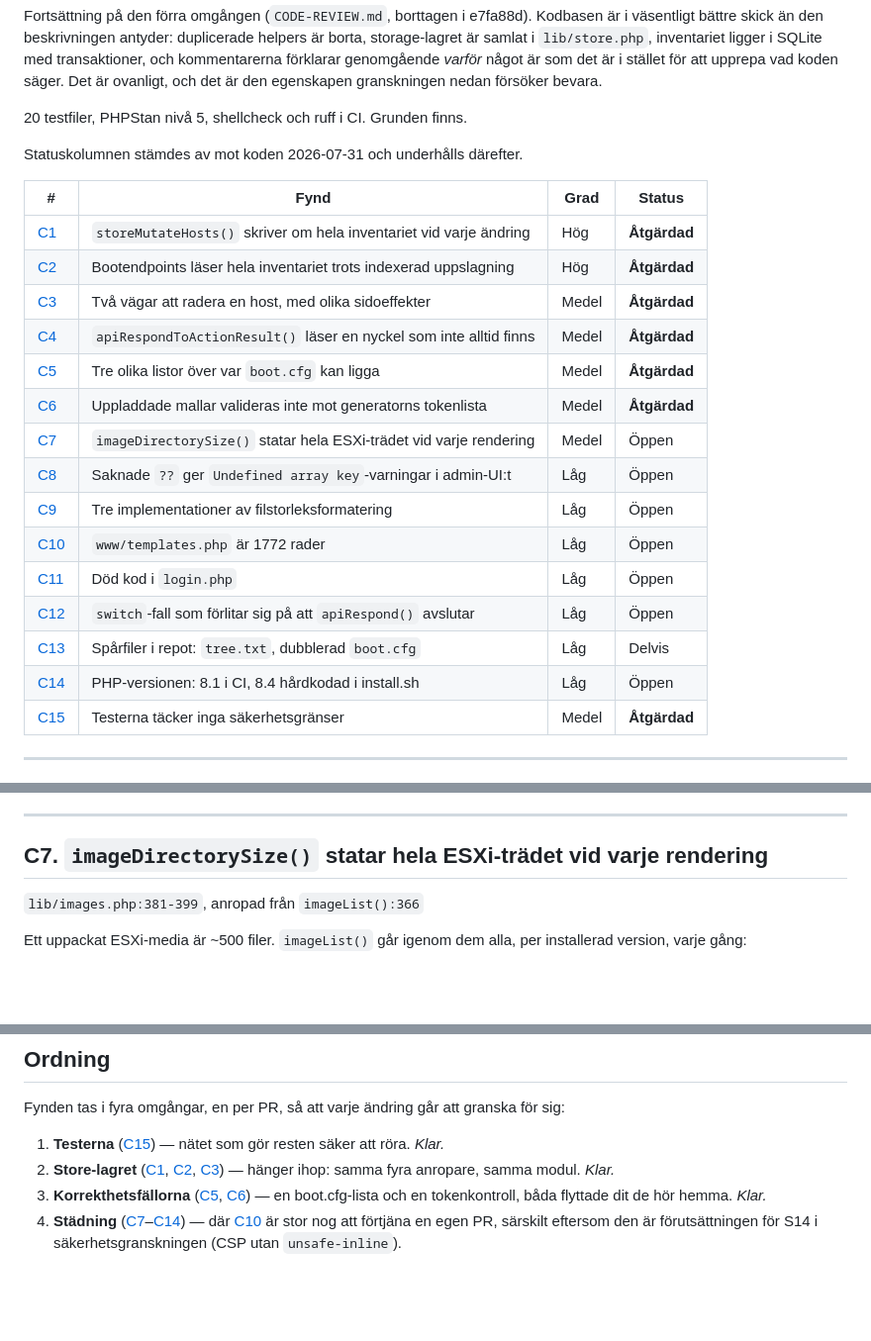
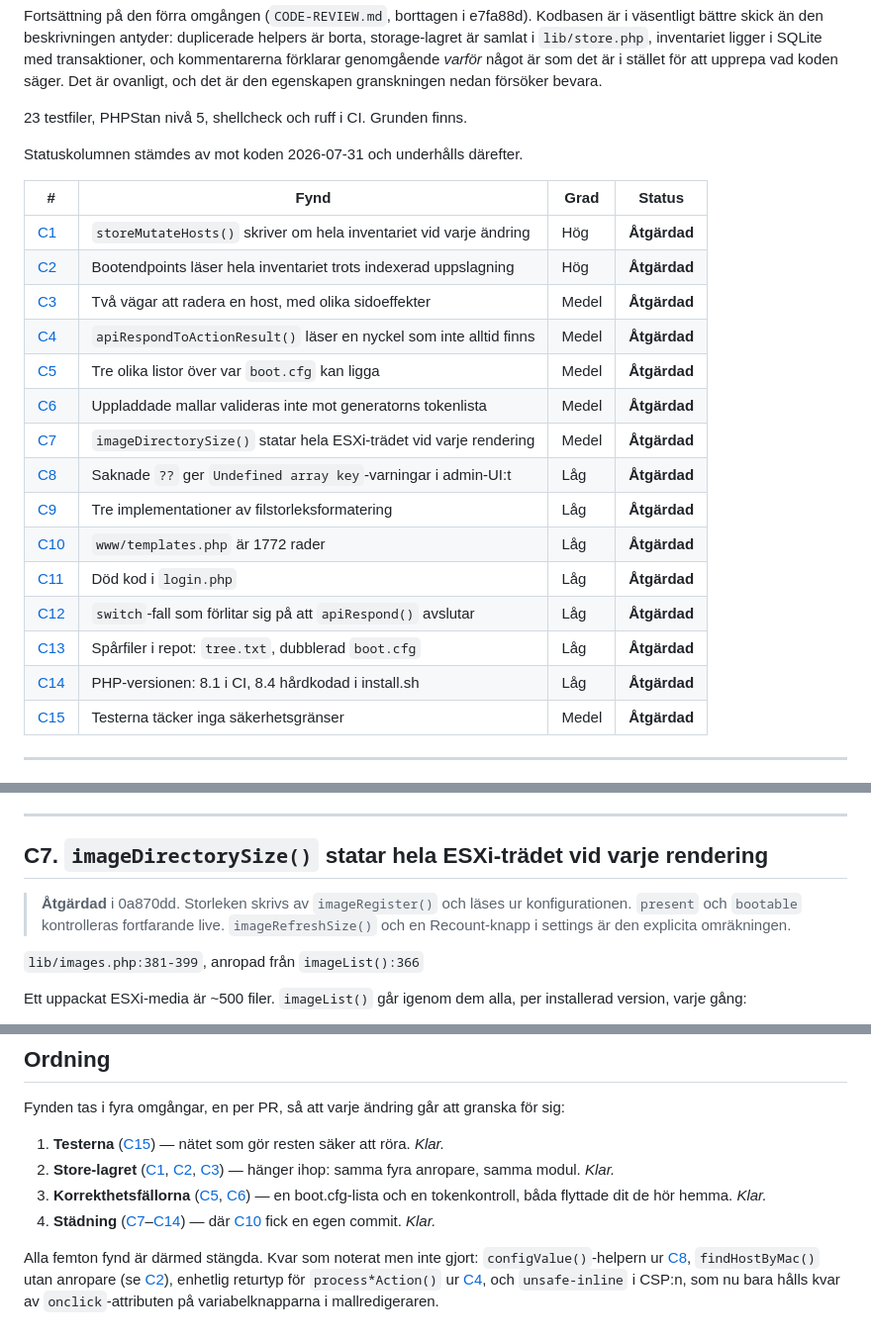
Before and after one commit to dsjodin/hostdeployer, a Markdown page: docs/CODE-REVIEW-2026-07.md, 3 parts joined by grey strips. Shown at 99% size. Drawn GitHub-style; blank space fills up the shorter version.

Commit message:
Close out the code review
All fifteen findings are done. What was noted along the way and
deliberately not done is listed at the end, so the next round starts
from the record rather than from a re-read.

Co-Authored-By: Claude Opus 5 <noreply@anthropic.com>
Claude-Session: https://claude.ai/code/session_01XXudvZh8UjvAFMsfpCnGnp

```diff
--- a/docs/CODE-REVIEW-2026-07.md
+++ b/docs/CODE-REVIEW-2026-07.md
@@ -12,7 +12,7 @@ genomgående *varför* något är som det är i stället för att upprepa vad ko
 säger. Det är ovanligt, och det är den egenskapen granskningen nedan försöker
 bevara.
 
-20 testfiler, PHPStan nivå 5, shellcheck och ruff i CI. Grunden finns.
+23 testfiler, PHPStan nivå 5, shellcheck och ruff i CI. Grunden finns.
 
 Statuskolumnen stämdes av mot koden 2026-07-31 och underhålls därefter.
 
@@ -24,14 +24,14 @@ Statuskolumnen stämdes av mot koden 2026-07-31 och underhålls därefter.
 | [C4](#c4) | `apiRespondToActionResult()` läser en nyckel som inte alltid finns | Medel | **Åtgärdad** |
 | [C5](#c5) | Tre olika listor över var `boot.cfg` kan ligga | Medel | **Åtgärdad** |
 | [C6](#c6) | Uppladdade mallar valideras inte mot generatorns tokenlista | Medel | **Åtgärdad** |
-| [C7](#c7) | `imageDirectorySize()` statar hela ESXi-trädet vid varje rendering | Medel | Öppen |
-| [C8](#c8) | Saknade `??` ger `Undefined array key`-varningar i admin-UI:t | Låg | Öppen |
-| [C9](#c9) | Tre implementationer av filstorleksformatering | Låg | Öppen |
-| [C10](#c10) | `www/templates.php` är 1772 rader | Låg | Öppen |
-| [C11](#c11) | Död kod i `login.php` | Låg | Öppen |
-| [C12](#c12) | `switch`-fall som förlitar sig på att `apiRespond()` avslutar | Låg | Öppen |
-| [C13](#c13) | Spårfiler i repot: `tree.txt`, dubblerad `boot.cfg` | Låg | Delvis |
-| [C14](#c14) | PHP-versionen: 8.1 i CI, 8.4 hårdkodad i install.sh | Låg | Öppen |
+| [C7](#c7) | `imageDirectorySize()` statar hela ESXi-trädet vid varje rendering | Medel | **Åtgärdad** |
+| [C8](#c8) | Saknade `??` ger `Undefined array key`-varningar i admin-UI:t | Låg | **Åtgärdad** |
+| [C9](#c9) | Tre implementationer av filstorleksformatering | Låg | **Åtgärdad** |
+| [C10](#c10) | `www/templates.php` är 1772 rader | Låg | **Åtgärdad** |
+| [C11](#c11) | Död kod i `login.php` | Låg | **Åtgärdad** |
+| [C12](#c12) | `switch`-fall som förlitar sig på att `apiRespond()` avslutar | Låg | **Åtgärdad** |
+| [C13](#c13) | Spårfiler i repot: `tree.txt`, dubblerad `boot.cfg` | Låg | **Åtgärdad** |
+| [C14](#c14) | PHP-versionen: 8.1 i CI, 8.4 hårdkodad i install.sh | Låg | **Åtgärdad** |
 | [C15](#c15) | Testerna täcker inga säkerhetsgränser | Medel | **Åtgärdad** |
 
 ---
@@ -321,6 +321,11 @@ tokens som inte kommer att fyllas i.
 <a id="c7"></a>
 ## C7. `imageDirectorySize()` statar hela ESXi-trädet vid varje rendering
 
+> **Åtgärdad** i 0a870dd. Storleken skrivs av `imageRegister()` och läses ur
+> konfigurationen. `present` och `bootable` kontrolleras fortfarande live.
+> `imageRefreshSize()` och en Recount-knapp i settings är den explicita
+> omräkningen.
+
 `lib/images.php:381-399`, anropad från `imageList():366`
 
 Ett uppackat ESXi-media är ~500 filer. `imageList()` går igenom dem alla, per
@@ -607,6 +631,11 @@ sig:
    anropare, samma modul. *Klar.*
 3. **Korrekthetsfällorna** ([C5](#c5), [C6](#c6)) — en boot.cfg-lista och en
    tokenkontroll, båda flyttade dit de hör hemma. *Klar.*
-4. **Städning** ([C7](#c7)–[C14](#c14)) — där [C10](#c10) är stor nog att
-   förtjäna en egen PR, särskilt eftersom den är förutsättningen för S14 i
-   säkerhetsgranskningen (CSP utan `unsafe-inline`).
+4. **Städning** ([C7](#c7)–[C14](#c14)) — där [C10](#c10) fick en egen commit.
+   *Klar.*
+
+Alla femton fynd är därmed stängda. Kvar som noterat men inte gjort:
+`configValue()`-helpern ur [C8](#c8), `findHostByMac()` utan anropare (se
+[C2](#c2)), enhetlig returtyp för `process*Action()` ur [C4](#c4), och
+`unsafe-inline` i CSP:n, som nu bara hålls kvar av `onclick`-attributen på
+variabelknapparna i mallredigeraren.
```
Also changed, not shown: other parts of docs/CODE-REVIEW-2026-07.md (+21 -2 lines).
